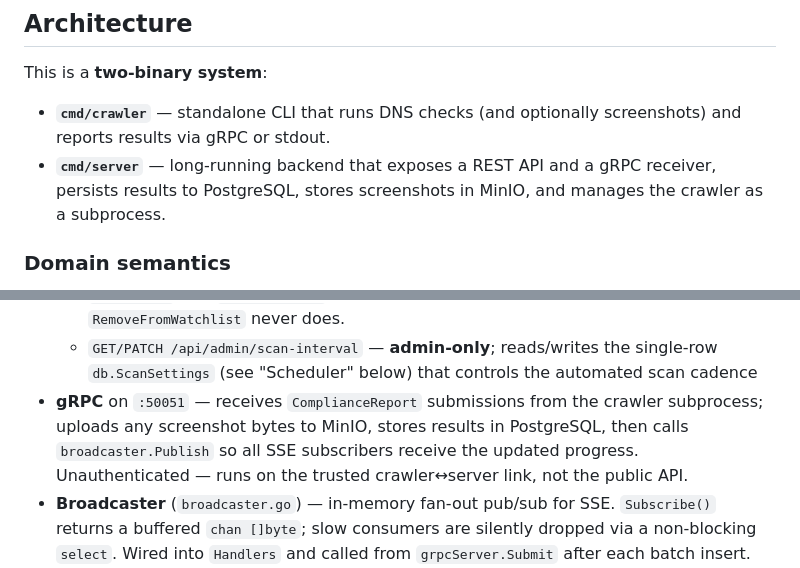
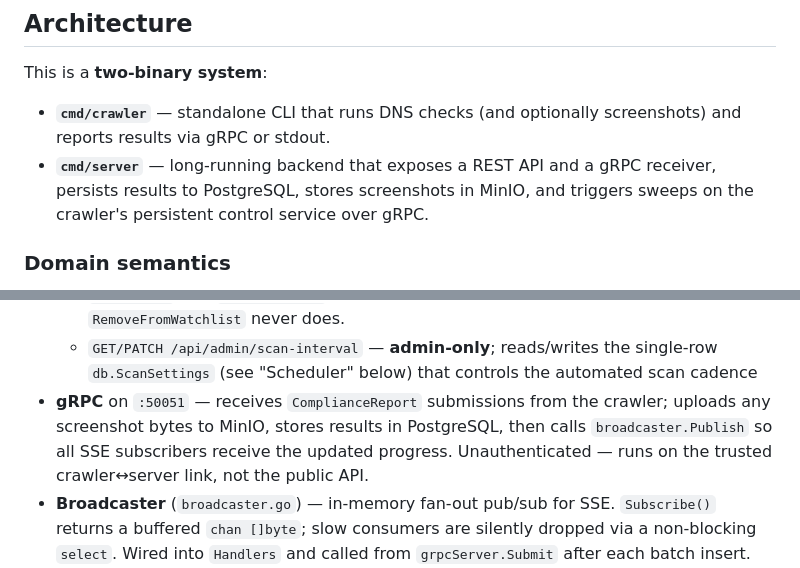
Before and after one commit to afifhaziq/dns-compliance, a Markdown page: CLAUDE.md, 2 parts joined by grey strips. Drawn GitHub-style.

Commit message:
docs: fix two stale subprocess references in CLAUDE.md missed by the host-split update
Co-Authored-By: Claude Sonnet 5 <noreply@anthropic.com>

```diff
--- a/CLAUDE.md
+++ b/CLAUDE.md
@@ -143,7 +143,7 @@ docker compose -f docker-compose.yml -f docker-compose.dev.yml up
 This is a **two-binary system**:
 
 - **`cmd/crawler`** — standalone CLI that runs DNS checks (and optionally screenshots) and reports results via gRPC or stdout.
-- **`cmd/server`** — long-running backend that exposes a REST API and a gRPC receiver, persists results to PostgreSQL, stores screenshots in MinIO, and manages the crawler as a subprocess.
+- **`cmd/server`** — long-running backend that exposes a REST API and a gRPC receiver, persists results to PostgreSQL, stores screenshots in MinIO, and triggers sweeps on the crawler's persistent control service over gRPC.
 
 ### Domain semantics
 
@@ -185,7 +185,7 @@ The tool checks ISP takedown compliance. A site that **resolves DNS** is a **vio
   - `GET /api/admin/urls/unassigned` — **admin-only**: URLs with zero `DepartmentURL` links (pre-migration legacy rows, or domains every department has since removed)
   - `DELETE /api/admin/urls/{id}` (`PurgeURL`) — **admin-only** hard delete; cascades to `ScanResult` and `DepartmentURL` via FK. The only way to actually destroy scan history — `RemoveFromWatchlist` never does.
   - `GET/PATCH /api/admin/scan-interval` — **admin-only**; reads/writes the single-row `db.ScanSettings` (see "Scheduler" below) that controls the automated scan cadence
-- **gRPC** on `:50051` — receives `ComplianceReport` submissions from the crawler subprocess; uploads any screenshot bytes to MinIO, stores results in PostgreSQL, then calls `broadcaster.Publish` so all SSE subscribers receive the updated progress. Unauthenticated — runs on the trusted crawler↔server link, not the public API.
+- **gRPC** on `:50051` — receives `ComplianceReport` submissions from the crawler; uploads any screenshot bytes to MinIO, stores results in PostgreSQL, then calls `broadcaster.Publish` so all SSE subscribers receive the updated progress. Unauthenticated — runs on the trusted crawler↔server link, not the public API.
 - **Broadcaster** (`broadcaster.go`) — in-memory fan-out pub/sub for SSE. `Subscribe()` returns a buffered `chan []byte`; slow consumers are silently dropped via a non-blocking `select`. Wired into `Handlers` and called from `grpcServer.Submit` after each batch insert.
 - **Scanner** (`scanner.go`) — triggers sweeps on the crawler's persistent control service over gRPC (`CrawlerControl.StartSweep`, auth-gated by a shared `--crawler-token`/`--auth-token`), with a mutex-guarded `running` flag. `Trigger(ctx, reason, urls []string)` does a DNS-only crawl against the provided URL list, or against `store.ListWatchedURLs(ctx)` (enabled-only) when `urls` is `nil`. `TriggerScreenshot` sets `Screenshots: true` on the request and targets a single URL + DNS server. `StartSweep` is a blocking call — it returns only once the crawler has finished the sweep — so `Scanner` waits on it the same way it used to wait on the old `exec.Command` subprocess exiting, and `CompleteScanRun`/broadcaster bookkeeping is unchanged. This is what lets the crawler and dashboard run on separate hosts — see `docs/superpowers/specs/2026-07-22-split-crawler-dashboard-hosts-design.md`.
 - **Scheduler** (`scheduler.go`) — `StartScheduler(ctx, sc, store, defaultInterval)` calls `scanner.Trigger(ctx, "scheduled", nil)` (full sweep) on a cadence read fresh from `db.ScanSettings` (via `store.GetScanInterval`) before every wait, so an admin changing the interval takes effect on the next cycle without a restart; `defaultInterval` (from `--interval`, default 60) is only a fallback if the setting can't be read. `db.SeedScanInterval` creates the single `ScanSettings` row (ID 1) from `--interval` on first boot only — after that the admin panel (`GET/PATCH /api/admin/scan-interval`) is authoritative.
```
